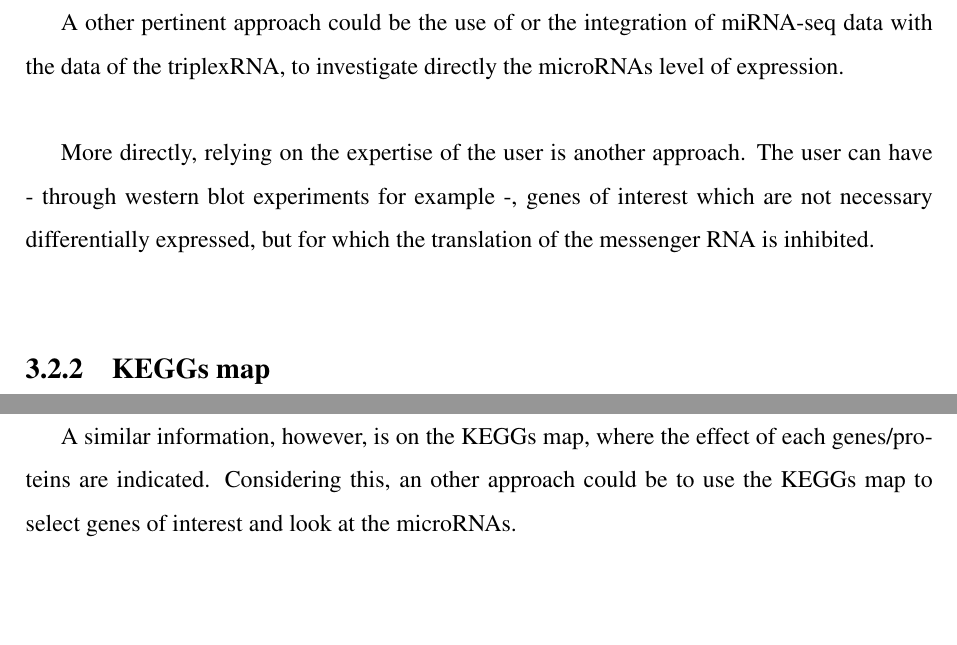
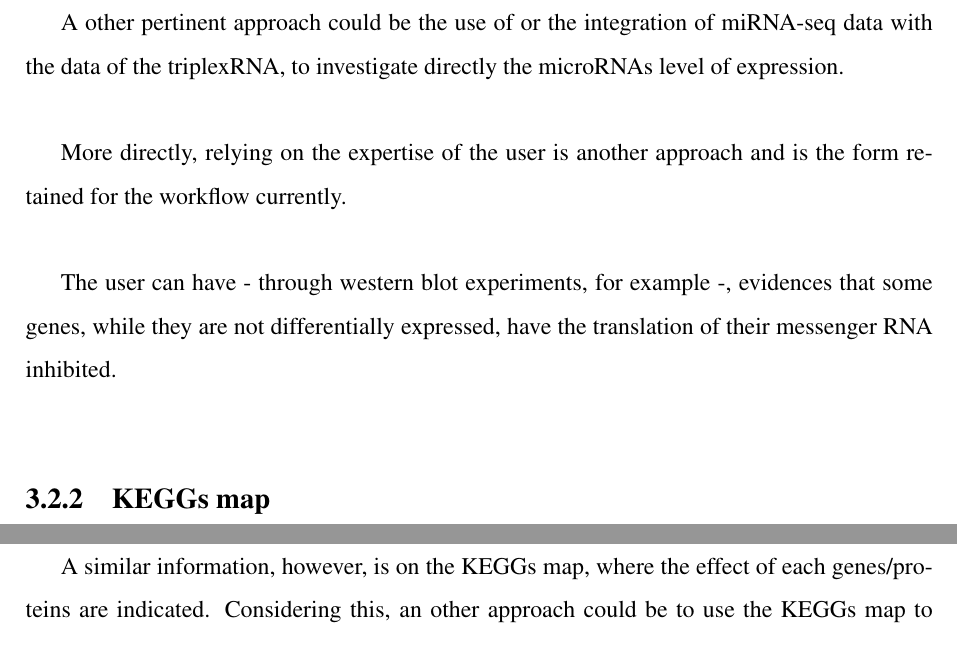
Before and after one commit to Cdk29/Resume, a LaTeX thesis (resume.tex): two parts of page 25 of 37, joined at a grey line, cut so that both start at the same text. Compiled offline with pdfLaTeX.

Commit message:
Perspective : down regulation, some precisions

```diff
--- a/resume.tex
+++ b/resume.tex
@@ -501,7 +501,9 @@ In the first case the genes will not appeared as down regulated in a differentia
 
 A other pertinent approach could be the use of or the integration of miRNA-seq data with the data of the triplexRNA, to investigate directly the microRNAs level of expression.\\
 
-More directly, relying on the expertise of the user is another approach. The user can have - through western blot experiments for example -, genes of interest which are not necessary differentially expressed, but for which the translation of the messenger RNA is inhibited.\\
+More directly, relying on the expertise of the user is another approach and is the form retained for the workflow currently. \\
+
+The user can have - through western blot experiments, for example -, evidences that some genes, while they are not differentially expressed, have the translation of their messenger RNA inhibited.\\
 
 \subsection{KEGGs map}
 
```
Also changed, not shown: 1 other file.
